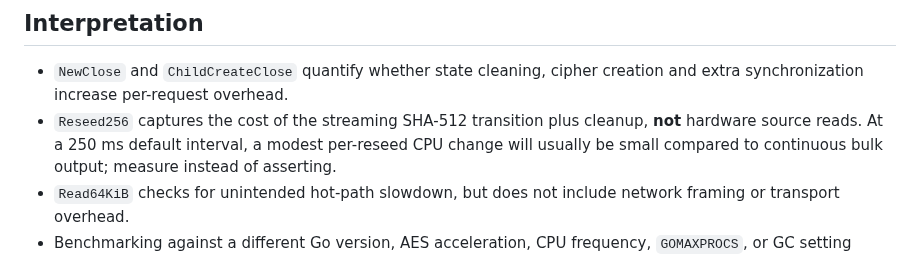
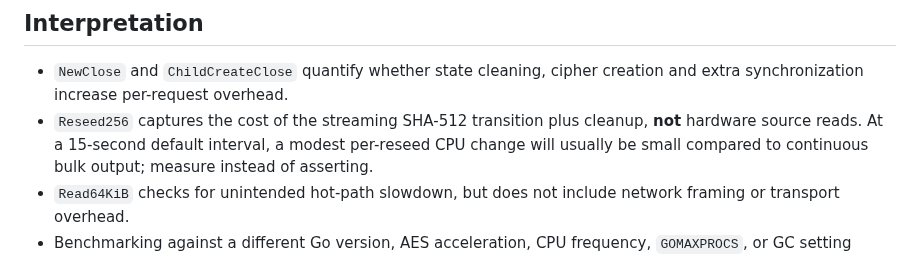
Before and after one commit to fantuz/entropy-service, a Markdown page: docs/drbg-lifecycle-benchmarks.md, the part around the change. GitHub-like rendering.

Commit message:
docs: synchronize DRBG architecture defaults and 15-second reseed policy

```diff
--- a/docs/drbg-lifecycle-benchmarks.md
+++ b/docs/drbg-lifecycle-benchmarks.md
@@ -106,7 +106,7 @@ and run with realistic CPU settings and concurrent workloads separately.
 - `NewClose` and `ChildCreateClose` quantify whether state cleaning,
   cipher creation and extra synchronization increase per-request overhead.
 - `Reseed256` captures the cost of the streaming SHA-512 transition plus
-  cleanup, **not** hardware source reads. At a 250 ms default interval, a
+  cleanup, **not** hardware source reads. At a 15-second default interval, a
   modest per-reseed CPU change will usually be small compared to continuous
   bulk output; measure instead of asserting.
 - `Read64KiB` checks for unintended hot-path slowdown, but does not
```
